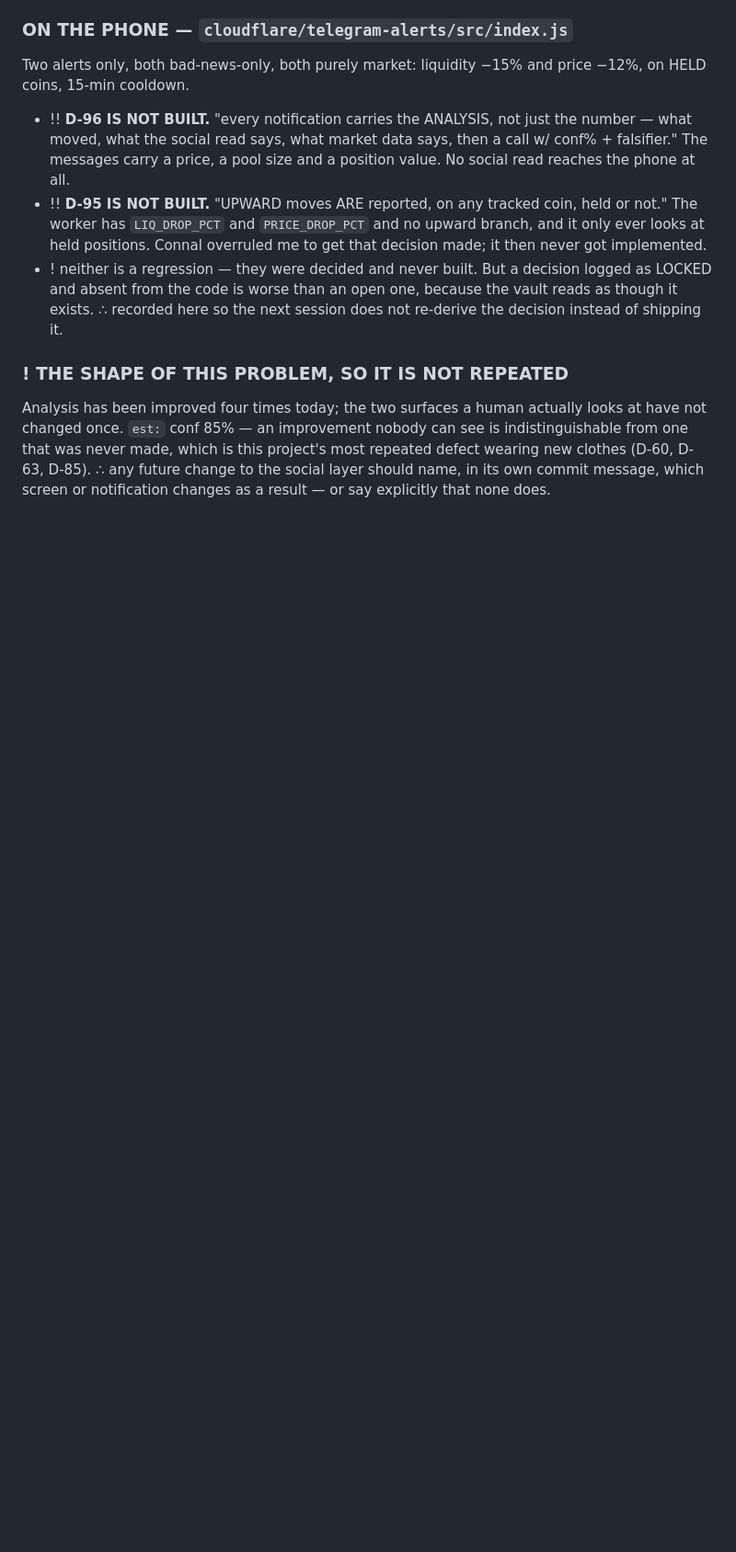
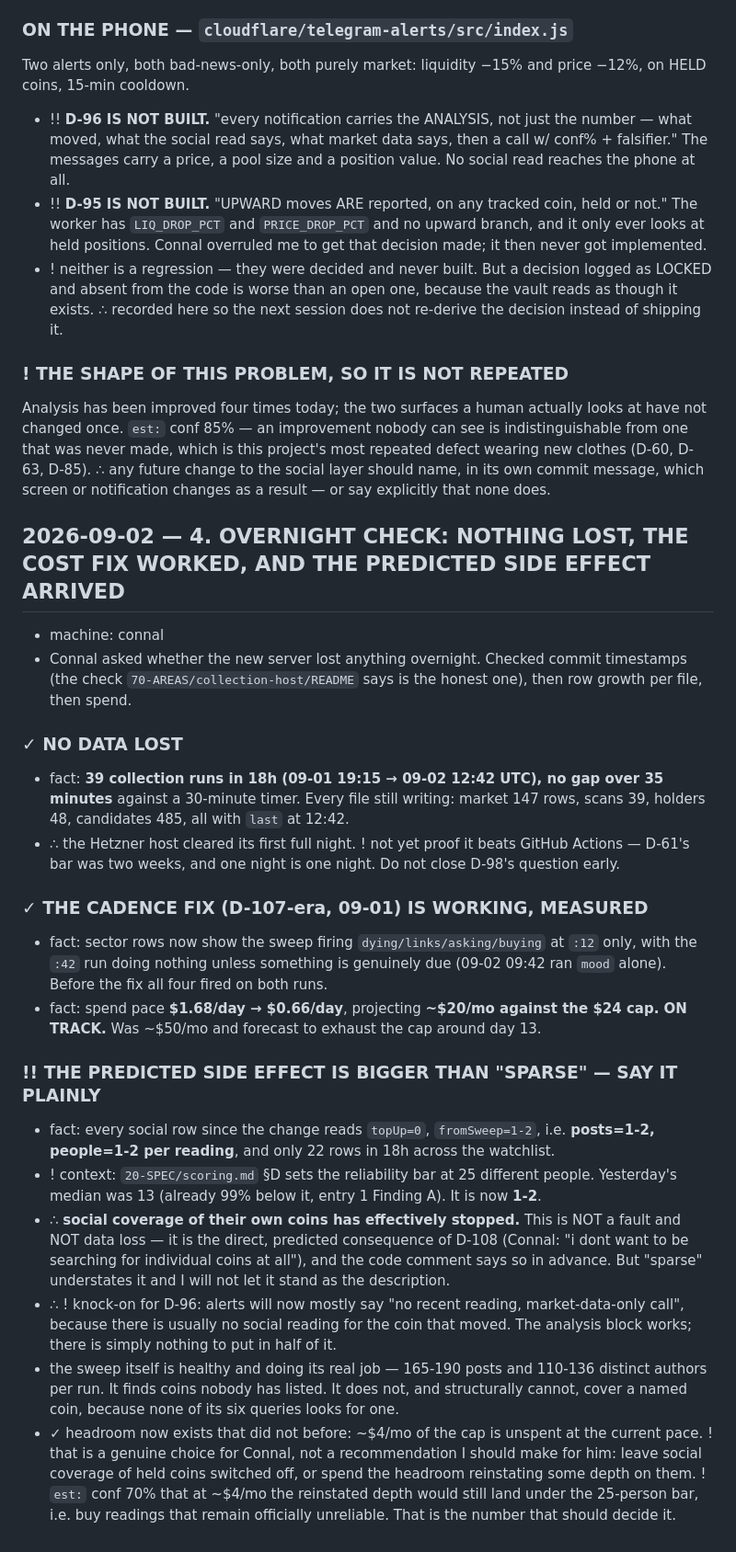
Before and after one commit to connalhedgcock-design/mcii, a Markdown page: 70-AREAS/social-collection/LOG.md, the part around the change. Shown at 92% size. Drawn GitHub-style; blank space fills up the shorter version.

Commit message:
docs: overnight check -- no data lost, cost fix confirmed, side effect measured
39 runs in 18h, no gap over 35 min, every file still writing. The host cleared
its first night. ! one night is not D-61's two-week bar; D-98 stays open.

Cadence fix confirmed against real spend: .68/day -> /bin/zsh.66/day, projecting
~$20/mo inside the $24 cap. Was heading for ~$50 and exhaustion around day 13.

! and the predicted side effect is bigger than 'sparse': every social row now
reads 1-2 people against a 25-person reliability bar, so social coverage of
their own coins has effectively stopped. Direct consequence of D-108, not a
fault -- but recorded in the plainest available words rather than left as an
understatement. Knock-on: D-96 alerts will mostly be market-data-only.

```diff
--- a/70-AREAS/social-collection/LOG.md
+++ b/70-AREAS/social-collection/LOG.md
@@ -173,3 +173,43 @@ changed once. `est:` conf 85% — an improvement nobody can see is indistinguish
 was never made, which is this project's most repeated defect wearing new clothes (D-60, D-63, D-85).
 ∴ any future change to the social layer should name, in its own commit message, which screen or
 notification changes as a result — or say explicitly that none does.
+
+## 2026-09-02 — 4. OVERNIGHT CHECK: NOTHING LOST, THE COST FIX WORKED, AND THE PREDICTED SIDE EFFECT ARRIVED
+- machine: connal
+- Connal asked whether the new server lost anything overnight. Checked commit timestamps (the check
+  `70-AREAS/collection-host/README` says is the honest one), then row growth per file, then spend.
+
+### ✓ NO DATA LOST
+- fact: **39 collection runs in 18h (09-01 19:15 → 09-02 12:42 UTC), no gap over 35 minutes**
+  against a 30-minute timer. Every file still writing: market 147 rows, scans 39, holders 48,
+  candidates 485, all with `last` at 12:42.
+- ∴ the Hetzner host cleared its first full night. ! not yet proof it beats GitHub Actions — D-61's
+  bar was two weeks, and one night is one night. Do not close D-98's question early.
+
+### ✓ THE CADENCE FIX (D-107-era, 09-01) IS WORKING, MEASURED
+- fact: sector rows now show the sweep firing `dying/links/asking/buying` at `:12` only, with the
+  `:42` run doing nothing unless something is genuinely due (09-02 09:42 ran `mood` alone).
+  Before the fix all four fired on both runs.
+- fact: spend pace **$1.68/day → $0.66/day**, projecting **~$20/mo against the $24 cap. ON TRACK.**
+  Was ~$50/mo and forecast to exhaust the cap around day 13.
+
+### !! THE PREDICTED SIDE EFFECT IS BIGGER THAN "SPARSE" — SAY IT PLAINLY
+- fact: every social row since the change reads `topUp=0`, `fromSweep=1-2`, i.e.
+  **posts=1-2, people=1-2 per reading**, and only 22 rows in 18h across the watchlist.
+- ! context: `20-SPEC/scoring.md` §D sets the reliability bar at 25 different people. Yesterday's
+  median was 13 (already 99% below it, entry 1 Finding A). It is now **1-2**.
+- ∴ **social coverage of their own coins has effectively stopped.** This is NOT a fault and NOT
+  data loss — it is the direct, predicted consequence of D-108 (Connal: "i dont want to be
+  searching for individual coins at all"), and the code comment says so in advance. But "sparse"
+  understates it and I will not let it stand as the description.
+- ∴ ! knock-on for D-96: alerts will now mostly say "no recent reading, market-data-only call",
+  because there is usually no social reading for the coin that moved. The analysis block works;
+  there is simply nothing to put in half of it.
+- the sweep itself is healthy and doing its real job — 165-190 posts and 110-136 distinct authors
+  per run. It finds coins nobody has listed. It does not, and structurally cannot, cover a named
+  coin, because none of its six queries looks for one.
+- ✓ headroom now exists that did not before: ~$4/mo of the cap is unspent at the current pace.
+  ! that is a genuine choice for Connal, not a recommendation I should make for him: leave social
+  coverage of held coins switched off, or spend the headroom reinstating some depth on them.
+  ! `est:` conf 70% that at ~$4/mo the reinstated depth would still land under the 25-person bar,
+  i.e. buy readings that remain officially unreliable. That is the number that should decide it.
```
